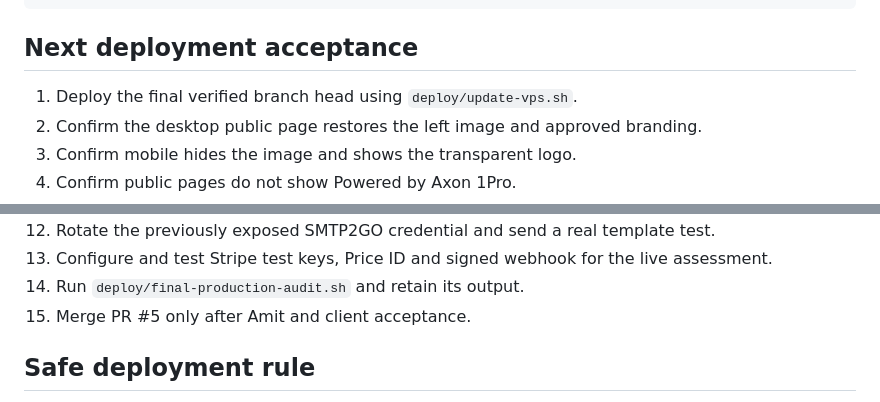
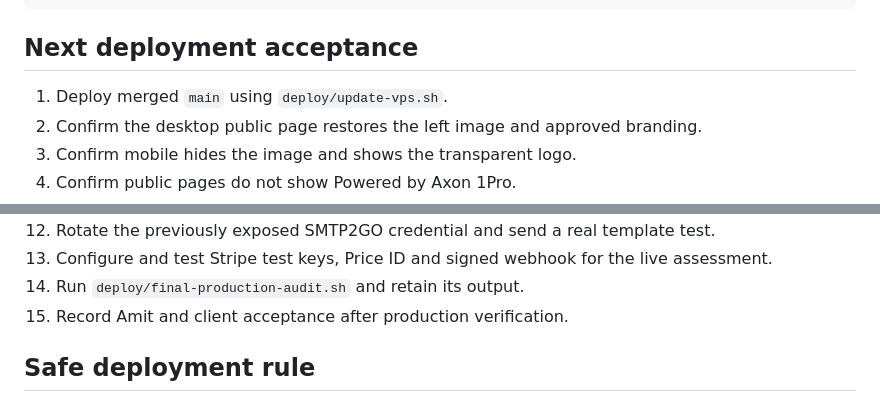
Before and after one commit to amitaxonsg/atomglobal-hhaa-v2, a Markdown page: README.md, 2 parts joined by grey strips. Drawn GitHub-style.

```diff
--- a/README.md
+++ b/README.md
@@ -193,7 +194,7 @@ The latest accepted feature checkpoint passed:
 
 ## Next deployment acceptance
 
-1. Deploy the final verified branch head using `deploy/update-vps.sh`.
+1. Deploy merged `main` using `deploy/update-vps.sh`.
 2. Confirm the desktop public page restores the left image and approved branding.
 3. Confirm mobile hides the image and shows the transparent logo.
 4. Confirm public pages do not show Powered by Axon 1Pro.
@@ -207,7 +208,7 @@ The latest accepted feature checkpoint passed:
 12. Rotate the previously exposed SMTP2GO credential and send a real template test.
 13. Configure and test Stripe test keys, Price ID and signed webhook for the live assessment.
 14. Run `deploy/final-production-audit.sh` and retain its output.
-15. Merge PR #5 only after Amit and client acceptance.
+15. Record Amit and client acceptance after production verification.
 
 ## Safe deployment rule
 
```
Also changed, not shown: other parts of README.md (+9 -8 lines).
